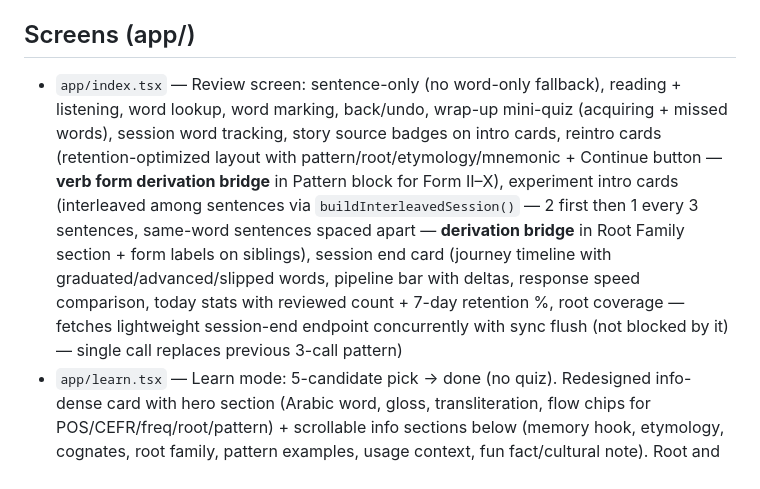
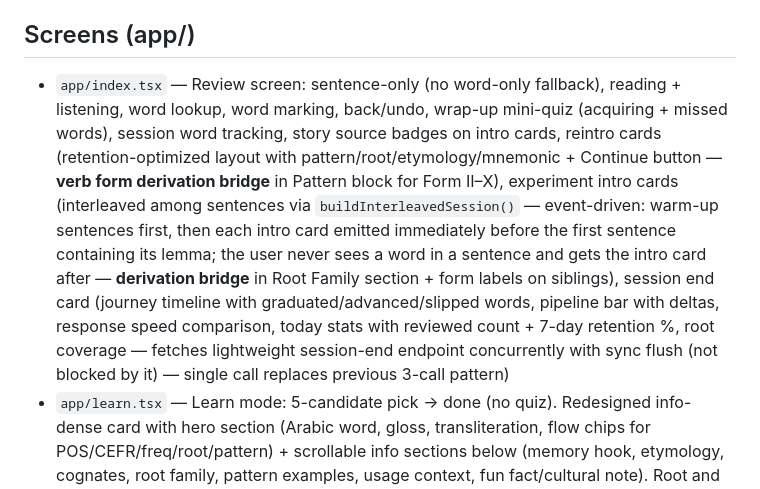
Before and after one commit to houshuang/alif, a Markdown page: docs/frontend-files.md, the part around the change. Rendered like a GitHub page.

```diff
--- a/docs/frontend-files.md
+++ b/docs/frontend-files.md
@@ -3,7 +3,7 @@
 All frontend in `frontend/`.
 
 ## Screens (app/)
-- `app/index.tsx` — Review screen: sentence-only (no word-only fallback), reading + listening, word lookup, word marking, back/undo, wrap-up mini-quiz (acquiring + missed words), session word tracking, story source badges on intro cards, reintro cards (retention-optimized layout with pattern/root/etymology/mnemonic + Continue button — **verb form derivation bridge** in Pattern block for Form II–X), experiment intro cards (interleaved among sentences via `buildInterleavedSession()` — 2 first then 1 every 3 sentences, same-word sentences spaced apart — **derivation bridge** in Root Family section + form labels on siblings), session end card (journey timeline with graduated/advanced/slipped words, pipeline bar with deltas, response speed comparison, today stats with reviewed count + 7-day retention %, root coverage — fetches lightweight session-end endpoint concurrently with sync flush (not blocked by it) — single call replaces previous 3-call pattern)
+- `app/index.tsx` — Review screen: sentence-only (no word-only fallback), reading + listening, word lookup, word marking, back/undo, wrap-up mini-quiz (acquiring + missed words), session word tracking, story source badges on intro cards, reintro cards (retention-optimized layout with pattern/root/etymology/mnemonic + Continue button — **verb form derivation bridge** in Pattern block for Form II–X), experiment intro cards (interleaved among sentences via `buildInterleavedSession()` — event-driven: warm-up sentences first, then each intro card emitted immediately before the first sentence containing its lemma; the user never sees a word in a sentence and gets the intro card after — **derivation bridge** in Root Family section + form labels on siblings), session end card (journey timeline with graduated/advanced/slipped words, pipeline bar with deltas, response speed comparison, today stats with reviewed count + 7-day retention %, root coverage — fetches lightweight session-end endpoint concurrently with sync flush (not blocked by it) — single call replaces previous 3-call pattern)
 - `app/learn.tsx` — Learn mode: 5-candidate pick → done (no quiz). Redesigned info-dense card with hero section (Arabic word, gloss, transliteration, flow chips for POS/CEFR/freq/root/pattern) + scrollable info sections below (memory hook, etymology, cognates, root family, pattern examples, usage context, fun fact/cultural note). Root and pattern chips are tappable → navigate to `/root/{id}` and `/pattern/{wazn}`. **Verb form derivation bridge**: for Form II–X verbs, the Root Family section shows "causative/intensive of [Form I: arabic — gloss]" using `VERB_FORM_RELATION` map + `root_family` sibling data. No play button (word-level TTS disabled). Story source badge for story words.
 - `app/explore.tsx` — Explore tab with three sub-tabs (Words/Roots/Patterns). Words sub-tab: grid, category tabs (Vocab/Function/Names), smart filters (Leeches/Struggling/Recent/Solid/Next Up/Acquiring/Encountered), sparklines, search. Roots sub-tab: FlatList of root cards (Arabic letters, core meaning, coverage bar), search, tap → `/root/{id}`. Patterns sub-tab: FlatList of pattern cards (name, meaning, coverage bar), search, tap → `/pattern/{wazn}`.
 - `app/words.tsx` — Redirect to /explore (legacy URL support)
```
Also changed, not shown: docs/backend-services.md (+1 -1 lines), docs/design-principles.md (+1 -1 lines).
